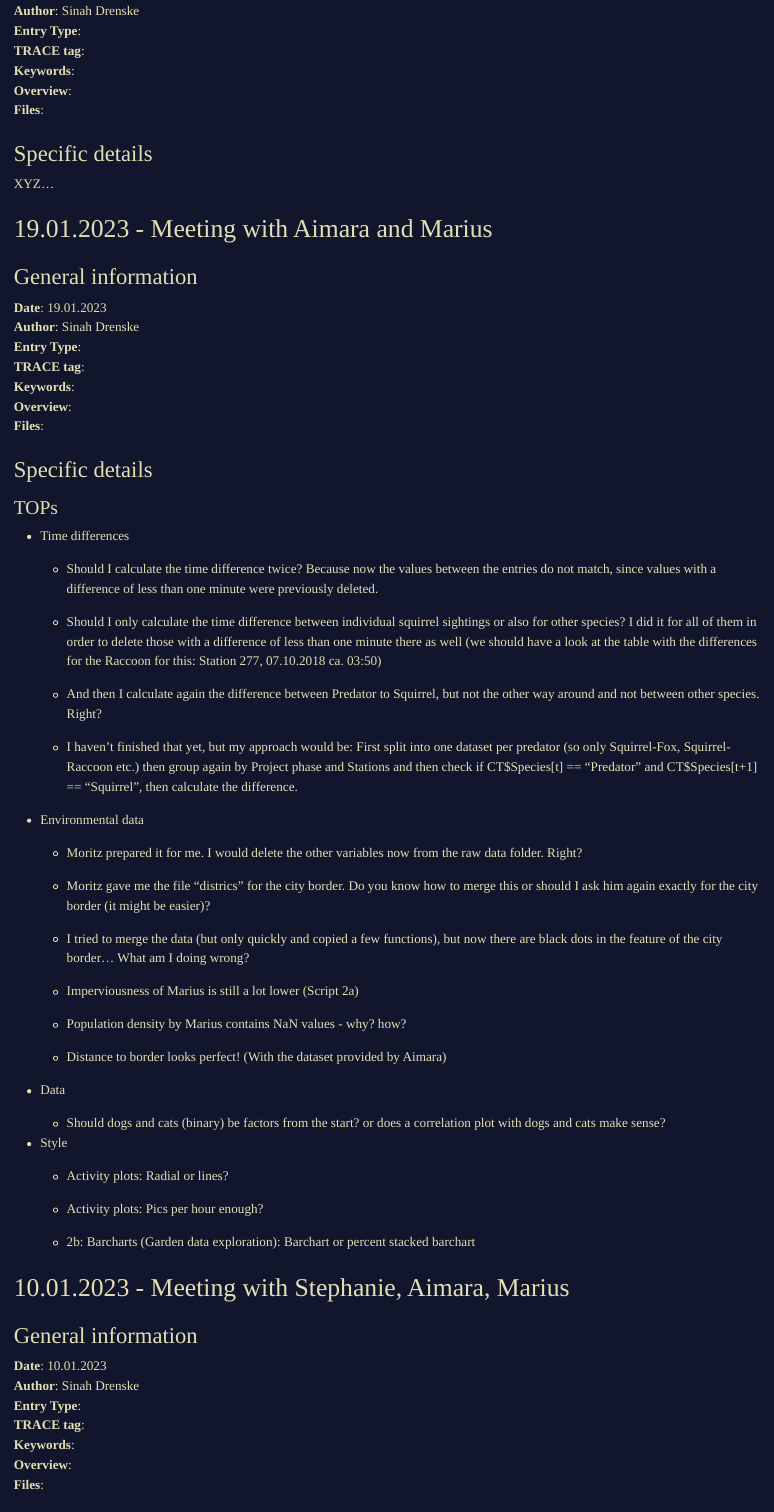
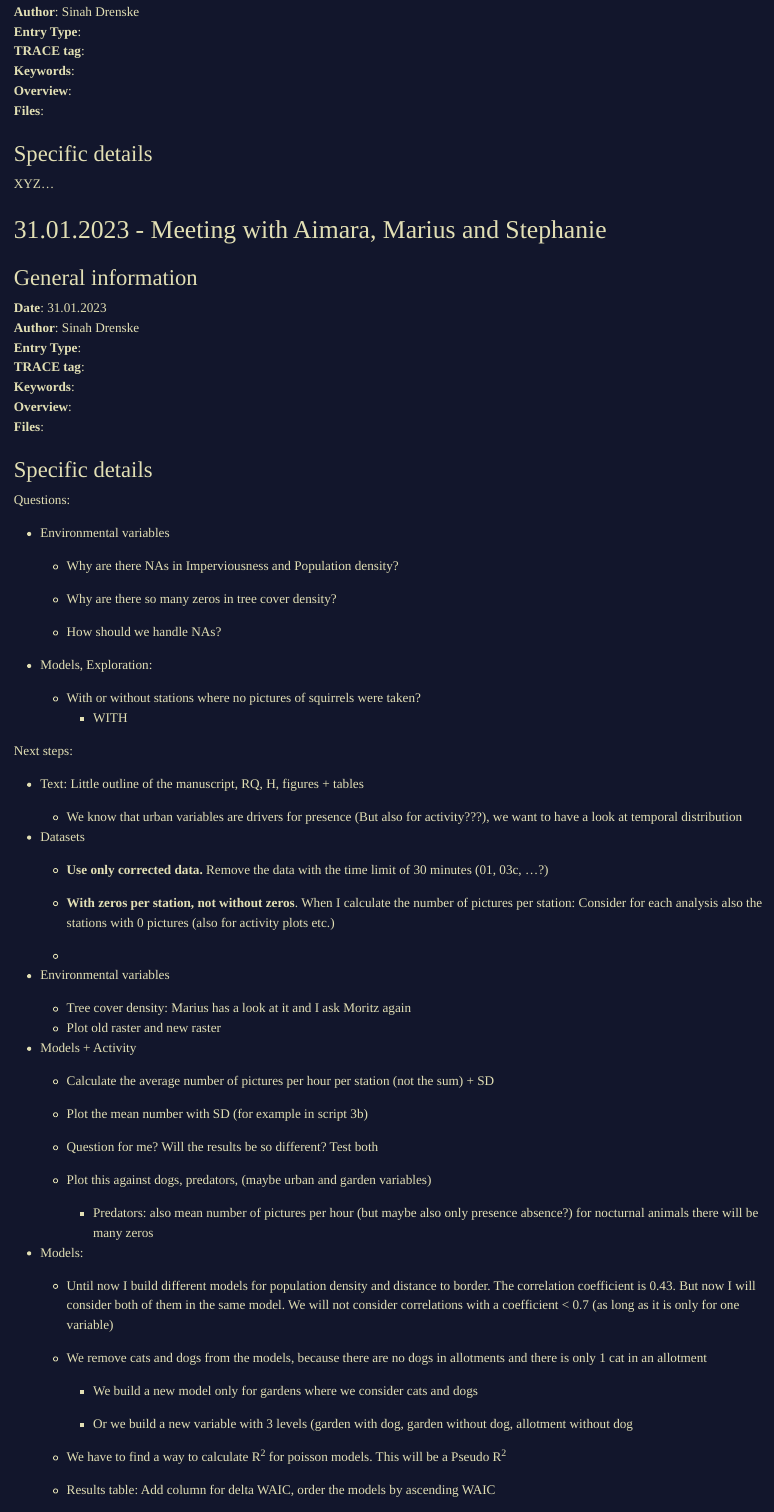
Before and after one commit to EcoDynIZW/Drenske_2024_FrontEcolEvol, an R Markdown document (R/99_Labbook_Squirrel_WTimpact_project.Rmd): the page in a window 1100 px wide, from 2220 px down before the commit and from 2290 px down after it, so that both start at the same text. The pictures show the output file R/99_Labbook_Squirrel_WTimpact_project.nb.html that the author committed with the source, opened offline.

Commit message:
update labbook

```diff
--- a/R/99_Labbook_Squirrel_WTimpact_project.Rmd
+++ b/R/99_Labbook_Squirrel_WTimpact_project.Rmd
@@ -110,6 +112,100 @@
 ### Specific details
 
 XYZ...
+
+## 31.01.2023 - Meeting with Aimara, Marius and Stephanie
+
+### General information
+
+**Date**: 31.01.2023\
+**Author**: Sinah Drenske\
+**Entry Type**:\
+**TRACE tag**:\
+**Keywords**:\
+**Overview**:\
+**Files**:
+
+### Specific details
+
+Questions:
+
+-   Environmental variables
+
+    -   Why are there NAs in Imperviousness and Population density?
+
+    -   Why are there so many zeros in tree cover density?
+
+    -   How should we handle NAs?
+
+-   Models, Exploration:
+
+    -   With or without stations where no pictures of squirrels were
+        taken?
+        -   WITH
+
+Next steps:
+
+-   Text: Little outline of the manuscript, RQ, H, figures + tables
+
+    -   We know that urban variables are drivers for presence (But also
+        for activity???), we want to have a look at temporal
+        distribution
+
+-   Datasets
+
+    -   **Use only corrected data.** Remove the data with the time limit
+        of 30 minutes (01, 03c, ...?)
+
+    -   **With zeros per station, not without zeros**. When I calculate
+        the number of pictures per station: Consider for each analysis
+        also the stations with 0 pictures (also for activity plots etc.)
+
+    -
+
+-   Environmental variables
+
+    -   Tree cover density: Marius has a look at it and I ask Moritz
+        again
+    -   Plot old raster and new raster
+
+-   Models + Activity
+
+    -   Calculate the average number of pictures per hour per station
+        (not the sum) + SD
+
+    -   Plot the mean number with SD (for example in script 3b)
+
+    -   Question for me? Will the results be so different? Test both
+
+    -   Plot this against dogs, predators, (maybe urban and garden
+        variables)
+
+        -   Predators: also mean number of pictures per hour (but maybe
+            also only presence absence?) for nocturnal animals there
+            will be many zeros
+
+-   Models:
+
+    -   Until now I build different models for population density and
+        distance to border. The correlation coefficient is 0.43. But now
+        I will consider both of them in the same model. We will not
+        consider correlations with a coefficient \< 0.7 (as long as it
+        is only for one variable)
+
+    -   We remove cats and dogs from the models, because there are no
+        dogs in allotments and there is only 1 cat in an allotment
+
+        -   We build a new model only for gardens where we consider cats
+            and dogs
+
+        -   Or we build a new variable with 3 levels (garden with dog,
+            garden without dog, allotment without dog
+
+    -   We have to find a way to calculate R^2^ for poisson models. This
+        will be a Pseudo R^2^
+
+    -   Results table: Add column for delta WAIC, order the models by
+        ascending WAIC
 
 ## 19.01.2023 - Meeting with Aimara and Marius
 
```
Also changed, not shown: R/99_Labbook_Squirrel_WTimpact_project.nb.html, R/99_Labbook_Squirrel_WTimpact_project.Rmd (70 more changed lines).
